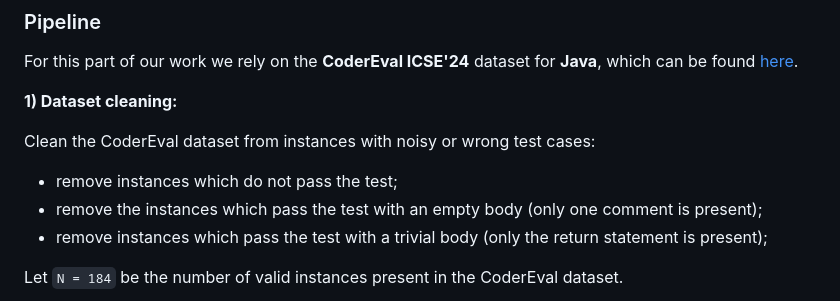
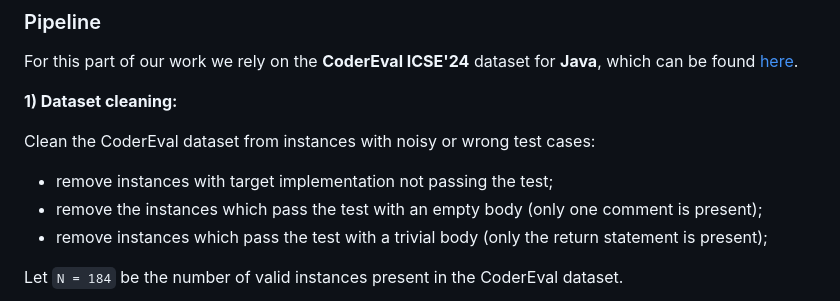
Before and after one commit to crupig/LLMs-as-a-judge-for-SE-tse_RP, a Markdown page: README.md, the part around the change. GitHub-like rendering.

```diff
--- a/README.md
+++ b/README.md
@@ -9,7 +9,7 @@ For this part of our work we rely on the **CoderEval ICSE'24** dataset for **Jav
 **1) Dataset cleaning:**
 
 Clean the CoderEval dataset from instances with noisy or wrong test cases:
-- remove instances which do not pass the test;
+- remove instances with target implementation not passing the test;
 - remove the instances which pass the test with an empty body (only one comment is present);
 - remove instances which pass the test with a trivial body (only the return statement is present);
 
```
